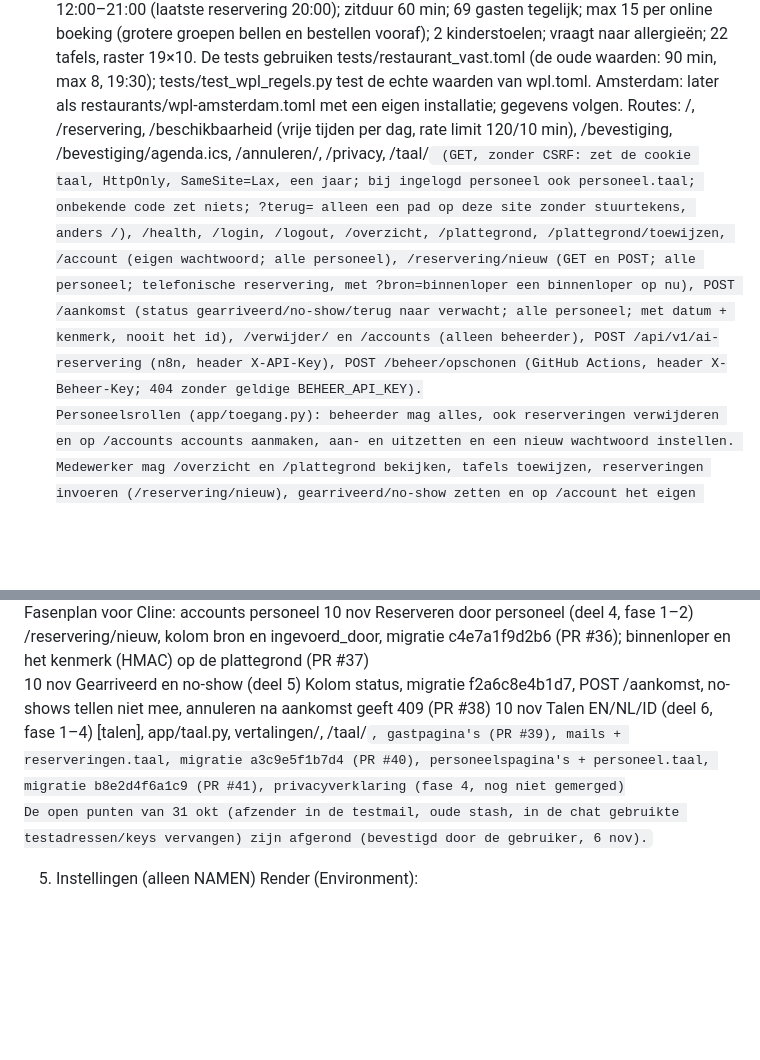
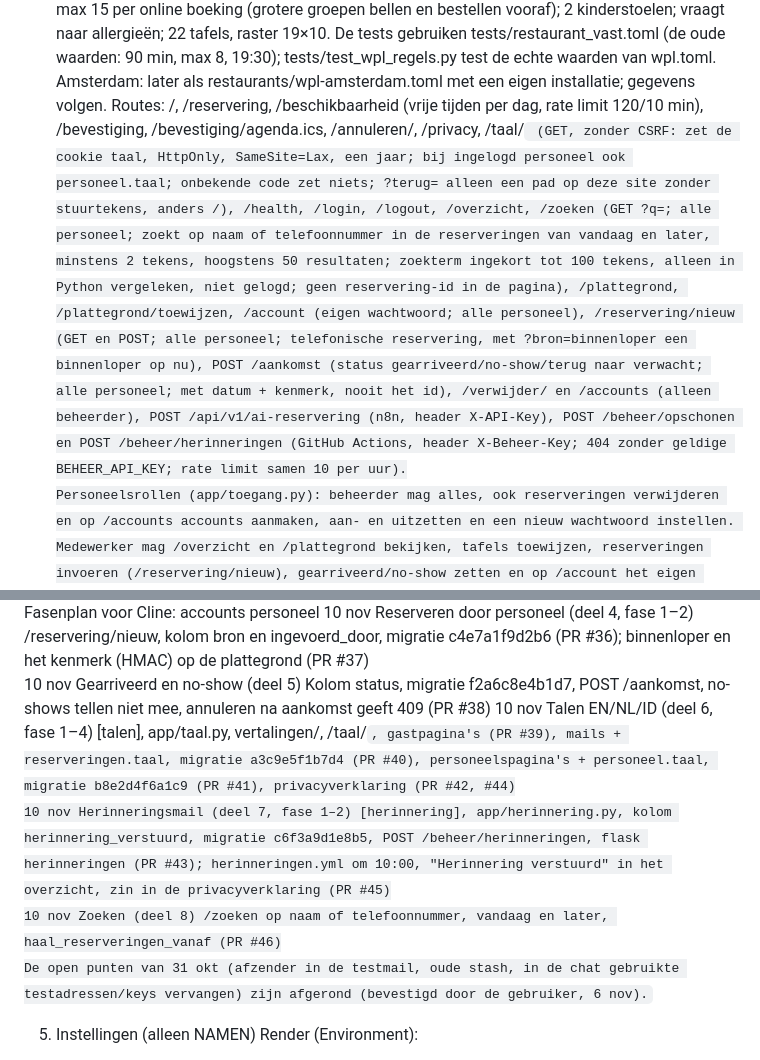
Before and after one commit to kevino-pro/Ressystem, a Markdown page: OVERDRACHT.md, 2 parts joined by grey strips. Drawn GitHub-style; blank space fills up the shorter version.

```diff
--- a/OVERDRACHT.md
+++ b/OVERDRACHT.md
@@ -38,7 +39,7 @@ Vertalingen (deel 6): de teksten in code en templates zijn Nederlands; vertaling
 Vestigingen WPL:
 Den Haag = restaurants/wpl.toml: Schoolstraat 35, 2511 AW; ma dicht, di–zo 12:00–21:00 (laatste reservering 20:00); zitduur 60 min; 69 gasten tegelijk; max 15 per online boeking (grotere groepen bellen en bestellen vooraf); 2 kinderstoelen; vraagt naar allergieën; 22 tafels, raster 19×10. De tests gebruiken tests/restaurant_vast.toml (de oude waarden: 90 min, max 8, 19:30); tests/test_wpl_regels.py test de echte waarden van wpl.toml.
 Amsterdam: later als restaurants/wpl-amsterdam.toml met een eigen installatie; gegevens volgen.
-Routes: /, /reservering, /beschikbaarheid (vrije tijden per dag, rate limit 120/10 min), /bevestiging, /bevestiging/agenda.ics, /annuleren/<id>, /privacy, /taal/<code> (GET, zonder CSRF: zet de cookie taal, HttpOnly, SameSite=Lax, een jaar; bij ingelogd personeel ook personeel.taal; onbekende code zet niets; ?terug= alleen een pad op deze site zonder stuurtekens, anders /), /health, /login, /logout, /overzicht, /plattegrond, /plattegrond/toewijzen, /account (eigen wachtwoord; alle personeel), /reservering/nieuw (GET en POST; alle personeel; telefonische reservering, met ?bron=binnenloper een binnenloper op nu), POST /aankomst (status gearriveerd/no-show/terug naar verwacht; alle personeel; met datum + kenmerk, nooit het id), /verwijder/<id> en /accounts (alleen beheerder), POST /api/v1/ai-reservering (n8n, header X-API-Key), POST /beheer/opschonen (GitHub Actions, header X-Beheer-Key; 404 zonder geldige BEHEER_API_KEY).
+Routes: /, /reservering, /beschikbaarheid (vrije tijden per dag, rate limit 120/10 min), /bevestiging, /bevestiging/agenda.ics, /annuleren/<id>, /privacy, /taal/<code> (GET, zonder CSRF: zet de cookie taal, HttpOnly, SameSite=Lax, een jaar; bij ingelogd personeel ook personeel.taal; onbekende code zet niets; ?terug= alleen een pad op deze site zonder stuurtekens, anders /), /health, /login, /logout, /overzicht, /zoeken (GET ?q=; alle personeel; zoekt op naam of telefoonnummer in de reserveringen van vandaag en later, minstens 2 tekens, hoogstens 50 resultaten; zoekterm ingekort tot 100 tekens, alleen in Python vergeleken, niet gelogd; geen reservering-id in de pagina), /plattegrond, /plattegrond/toewijzen, /account (eigen wachtwoord; alle personeel), /reservering/nieuw (GET en POST; alle personeel; telefonische reservering, met ?bron=binnenloper een binnenloper op nu), POST /aankomst (status gearriveerd/no-show/terug naar verwacht; alle personeel; met datum + kenmerk, nooit het id), /verwijder/<id> en /accounts (alleen beheerder), POST /api/v1/ai-reservering (n8n, header X-API-Key), POST /beheer/opschonen en POST /beheer/herinneringen (GitHub Actions, header X-Beheer-Key; 404 zonder geldige BEHEER_API_KEY; rate limit samen 10 per uur).
 Personeelsrollen (app/toegang.py): beheerder mag alles, ook reserveringen verwijderen en op /accounts accounts aanmaken, aan- en uitzetten en een nieuw wachtwoord instellen. Medewerker mag /overzicht en /plattegrond bekijken, tafels toewijzen, reserveringen invoeren (/reservering/nieuw), gearriveerd/no-show zetten en op /account het eigen wachtwoord wijzigen; niet verwijderen en geen accounts beheren. Rol en actief worden bij elk verzoek uit de database gelezen: een uitgezet account of een nieuw wachtwoord logt direct uit, ook op een telefoon die nog ingelogd is. Accounts worden uitgezet, nooit verwijderd; er blijft altijd minstens één actieve beheerder. Gebruikersnaam 3–30 tekens (kleine letters, cijfers, punt, streepje, underscore), wachtwoord 12–128 tekens.
 Reserveringsregels (server-side): openingstijden, slots, capaciteit = max gasten tegelijk over de zitduur, max groepsgrootte. Dubbele boeking (zelfde datum+tijd én zelfde e-mail of telefoonnummer, genormaliseerd; de naam telt niet mee, en een leeg e-mailadres of telefoonnummer telt nooit als gelijk) → 409. Telefoon: 9–15 cijfers; cijfers, spaties, streepjes en een voorloop-+.
 Reserveringen door personeel (deel 4, app/routes/invoeren.py, /reservering/nieuw): e-mail niet verplicht (alleen met e-mail gaat er een bevestigingsmail), tot 200 personen, ook buiten de online regels. Capaciteit wordt niet afgedwongen (verwerk_reservering met max_capaciteit=None); bij een dichte dag, meer dan max_gasten_tegelijk of te weinig kinderstoelen volgt eerst een waarschuwing en pas na "Toch opslaan" wordt opgeslagen. Datum in het verleden, telefonisch zonder telefoonnummer of allergieën zonder toestemming → 400; dubbel → 409. Binnenloper: datum vandaag en tijd nu (afgerond op 5 min), naam (standaard "Binnenloper") en telefoon niet verplicht; na opslaan naar de plattegrond op dat moment. Knop "+ Binnenloper" alleen bij vandaag, in het overzicht en op de plattegrond.
@@ -74,7 +77,9 @@ Fasenplan voor Cline: nieuwe huisstijl
 Fasenplan voor Cline: accounts personeel
 10 nov	Reserveren door personeel (deel 4, fase 1–2)	/reservering/nieuw, kolom bron en ingevoerd_door, migratie c4e7a1f9d2b6 (PR #36); binnenloper en het kenmerk (HMAC) op de plattegrond (PR #37)
 10 nov	Gearriveerd en no-show (deel 5)	Kolom status, migratie f2a6c8e4b1d7, POST /aankomst, no-shows tellen niet mee, annuleren na aankomst geeft 409 (PR #38)
-10 nov	Talen EN/NL/ID (deel 6, fase 1–4)	[talen], app/taal.py, vertalingen/, /taal/<code>, gastpagina's (PR #39), mails + reserveringen.taal, migratie a3c9e5f1b7d4 (PR #40), personeelspagina's + personeel.taal, migratie b8e2d4f6a1c9 (PR #41), privacyverklaring (fase 4, nog niet gemerged)
+10 nov	Talen EN/NL/ID (deel 6, fase 1–4)	[talen], app/taal.py, vertalingen/, /taal/<code>, gastpagina's (PR #39), mails + reserveringen.taal, migratie a3c9e5f1b7d4 (PR #40), personeelspagina's + personeel.taal, migratie b8e2d4f6a1c9 (PR #41), privacyverklaring (PR #42, #44)
+10 nov	Herinneringsmail (deel 7, fase 1–2)	[herinnering], app/herinnering.py, kolom herinnering_verstuurd, migratie c6f3a9d1e8b5, POST /beheer/herinneringen, flask herinneringen (PR #43); herinneringen.yml om 10:00, "Herinnering verstuurd" in het overzicht, zin in de privacyverklaring (PR #45)
+10 nov	Zoeken (deel 8)	/zoeken op naam of telefoonnummer, vandaag en later, haal_reserveringen_vanaf (PR #46)
 De open punten van 31 okt (afzender in de testmail, oude stash, in de chat gebruikte testadressen/keys vervangen) zijn afgerond (bevestigd door de gebruiker, 6 nov).
 
 5. Instellingen (alleen NAMEN)
```
Also changed, not shown: other parts of OVERDRACHT.md (+8 -5 lines).
